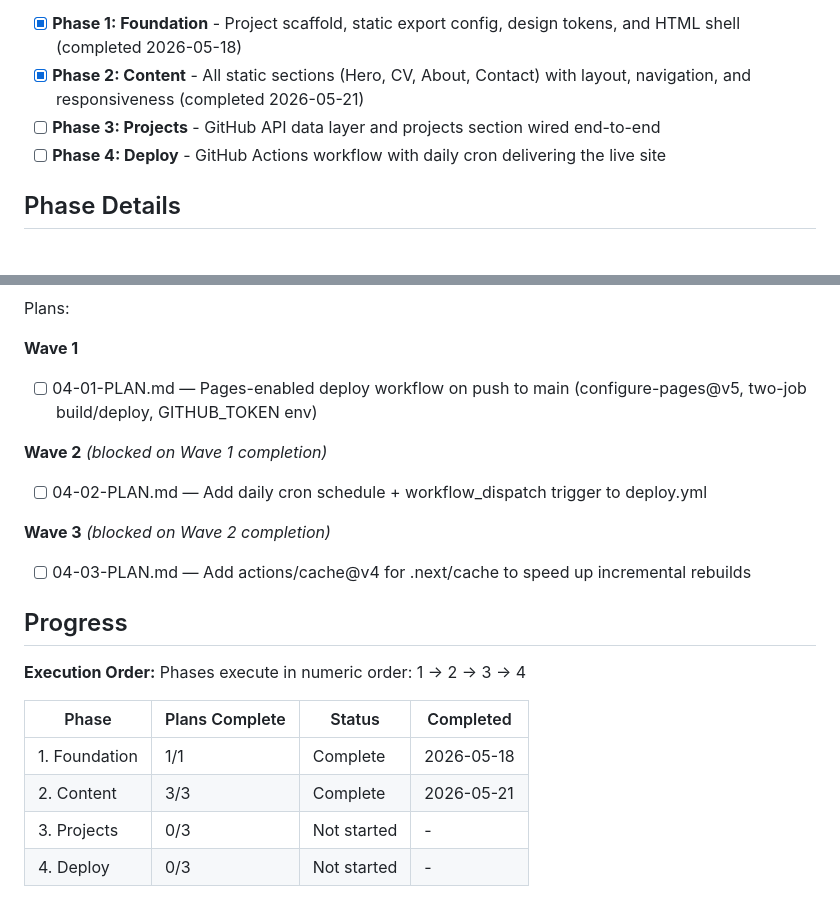
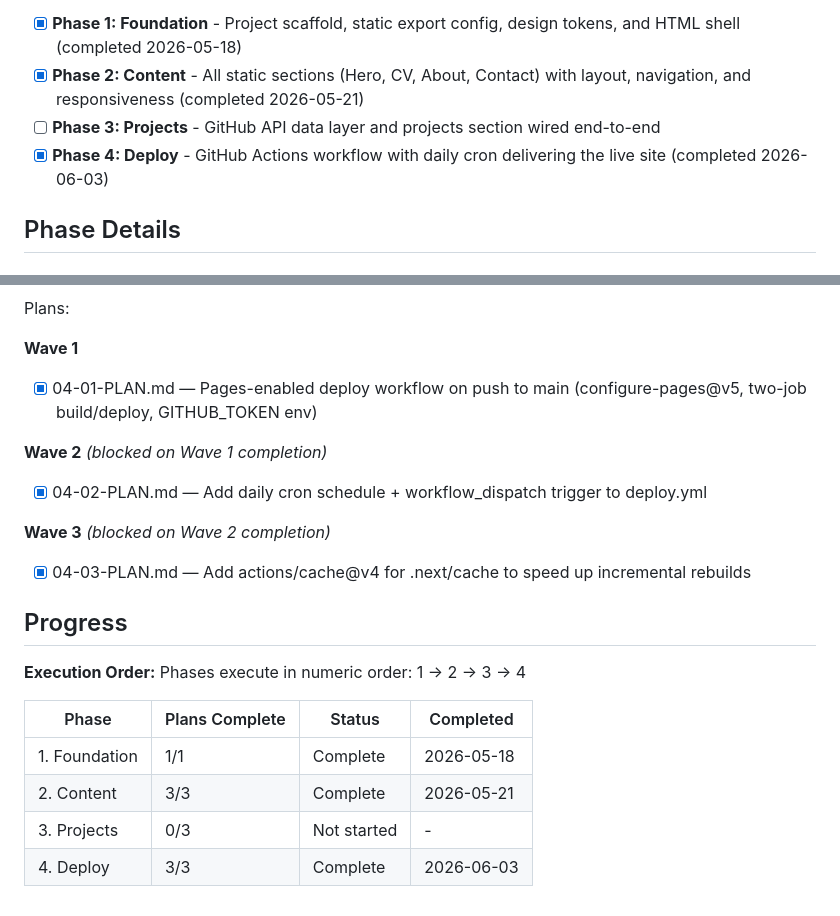
Before and after one commit to axelwaserman/axelwaserman.github.io, a Markdown page: .planning/ROADMAP.md, 2 parts joined by grey strips. GitHub-like rendering.

Commit message:
docs(phase-04): update tracking after phase 04 completion

```diff
--- a/.planning/ROADMAP.md
+++ b/.planning/ROADMAP.md
@@ -16,7 +16,7 @@ Decimal phases appear between their surrounding integers in numeric order.
 - [x] **Phase 1: Foundation** - Project scaffold, static export config, design tokens, and HTML shell (completed 2026-05-18)
 - [x] **Phase 2: Content** - All static sections (Hero, CV, About, Contact) with layout, navigation, and responsiveness (completed 2026-05-21)
 - [ ] **Phase 3: Projects** - GitHub API data layer and projects section wired end-to-end
-- [ ] **Phase 4: Deploy** - GitHub Actions workflow with daily cron delivering the live site
+- [x] **Phase 4: Deploy** - GitHub Actions workflow with daily cron delivering the live site (completed 2026-06-03)
 
 ## Phase Details
 
@@ -116,15 +116,15 @@ Plans:
 
 **Wave 1**
 
-- [ ] 04-01-PLAN.md — Pages-enabled deploy workflow on push to main (configure-pages@v5, two-job build/deploy, GITHUB_TOKEN env)
+- [x] 04-01-PLAN.md — Pages-enabled deploy workflow on push to main (configure-pages@v5, two-job build/deploy, GITHUB_TOKEN env)
 
 **Wave 2** *(blocked on Wave 1 completion)*
 
-- [ ] 04-02-PLAN.md — Add daily cron schedule + workflow_dispatch trigger to deploy.yml
+- [x] 04-02-PLAN.md — Add daily cron schedule + workflow_dispatch trigger to deploy.yml
 
 **Wave 3** *(blocked on Wave 2 completion)*
 
-- [ ] 04-03-PLAN.md — Add actions/cache@v4 for .next/cache to speed up incremental rebuilds
+- [x] 04-03-PLAN.md — Add actions/cache@v4 for .next/cache to speed up incremental rebuilds
 
 ## Progress
 
@@ -136,4 +136,4 @@ Phases execute in numeric order: 1 → 2 → 3 → 4
 | 1. Foundation | 1/1 | Complete   | 2026-05-18 |
 | 2. Content | 3/3 | Complete   | 2026-05-21 |
 | 3. Projects | 0/3 | Not started | - |
-| 4. Deploy | 0/3 | Not started | - |
+| 4. Deploy | 3/3 | Complete   | 2026-06-03 |
```
